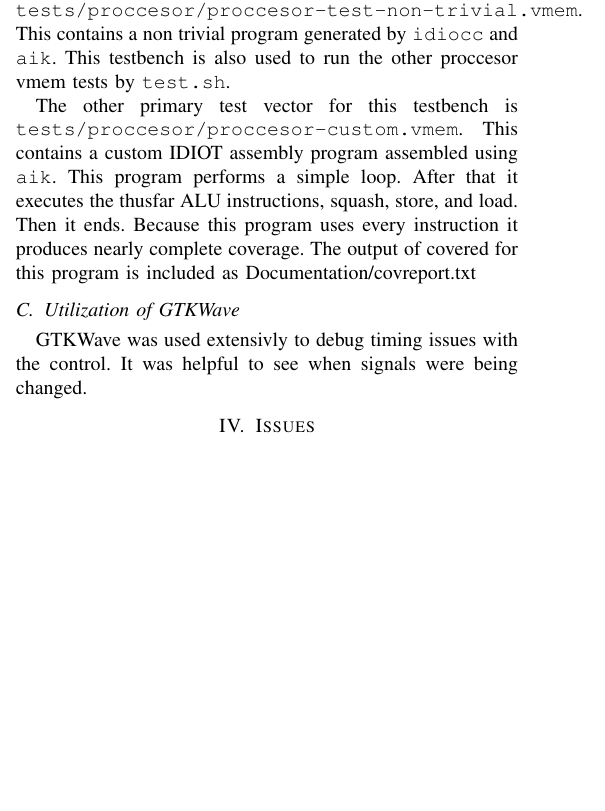
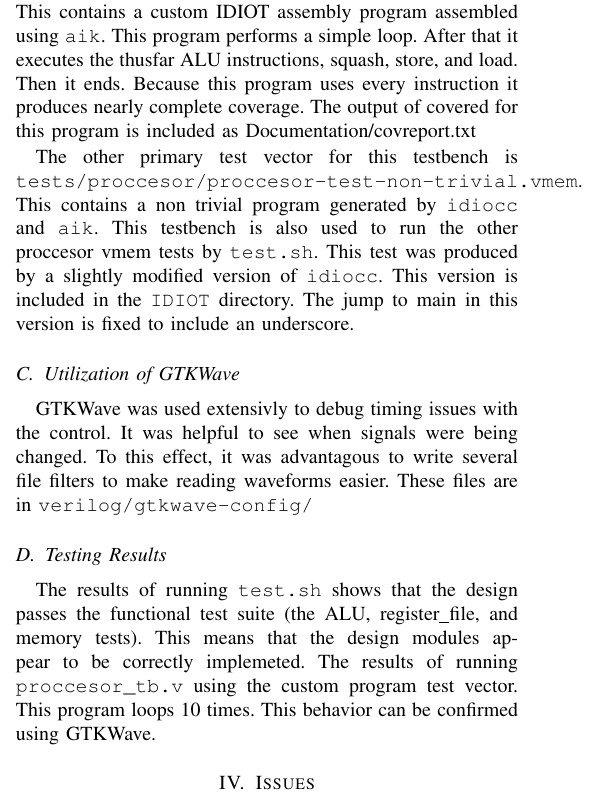
Before and after one commit to dylan-wright/ee480-idiot, a LaTeX paper (Documentation/notes.tex): part of one column of page 2 of 9 before the commit and part of one column of page 2 of 10 after it, cut so that both start at the same text, the shorter picture padded with empty space. Compiled offline with pdfLaTeX.

Commit message:
added results (tentative) to notes

```diff
--- a/Documentation/notes.tex
+++ b/Documentation/notes.tex
@@ -160,12 +160,7 @@ This testbenc exercises the register file module defined in \texttt{register\_fi
 This testbench exercises the control logic and proccesor connections. It does
 so by providing a reset and clock to the instantiated proccesor module (defined
 in \texttt{proccesor.v}). The memory module is initialized with a vmem file. By
-default this is \texttt{tests/proccesor/proccesor-test-non-trivial.vmem}. This
-contains a non trivial program generated by \texttt{idiocc} and \texttt{aik}.
-This testbench is also used to run the other proccesor vmem tests by
-\texttt{test.sh}.
-
-The other primary test vector for this testbench is
+default this is
 \texttt{tests/proccesor/proccesor-custom.vmem}. This contains a custom IDIOT
 assembly program assembled using \texttt{aik}. This program performs a simple
 loop. After that it executes the thusfar ALU instructions, squash, store, and
@@ -173,12 +168,26 @@ load. Then it ends. Because this program uses every instruction it produces
 nearly complete coverage. The output of covered for this program is included
 as Documentation/covreport.txt
 
+The other primary test vector for this testbench is
+\texttt{tests/proccesor/proccesor-test-non-trivial.vmem}. This
+contains a non trivial program generated by \texttt{idiocc} and \texttt{aik}.
+This testbench is also used to run the other proccesor vmem tests by
+\texttt{test.sh}. This test was produced by a slightly modified version of
+\texttt{idiocc}. This version is included in the \texttt{IDIOT} directory.
+The jump to main in this version is fixed to include an underscore.
+
 \subsection{Utilization of GTKWave}
 GTKWave was used extensivly to debug timing issues with the control. It was
-helpful to see when signals were being changed.
+helpful to see when signals were being changed. To this effect, it was
+advantagous to write several file filters to make reading waveforms easier.
+These files are in \texttt{verilog/gtkwave-config/}
 
-
-
+\subsection{Testing Results}
+The results of running \texttt{test.sh} shows that the design passes the
+functional test suite (the ALU, register\_file, and memory tests). This means
+that the design modules appear to be correctly implemeted. The results of
+running \texttt{proccesor\_tb.v} using the custom program test vector. This
+program loops 10 times. This behavior can be confirmed using GTKWave.
 
 \section{Issues}
 \subsection{Possible Errors}
```
